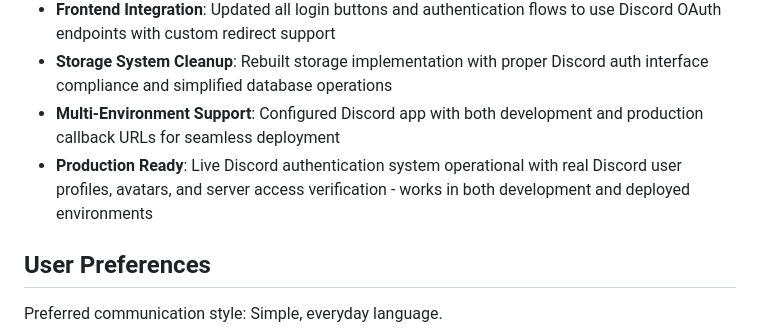
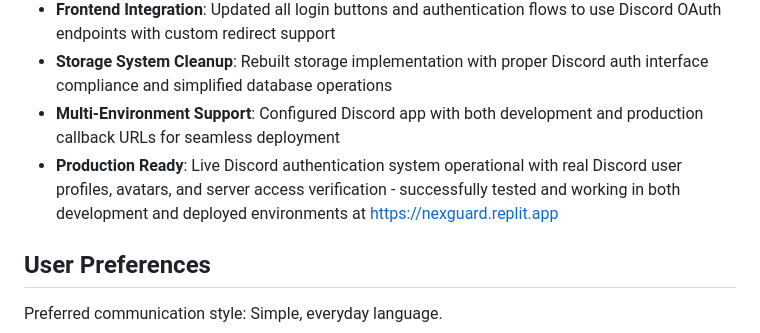
Before and after one commit to EhCorn4/NexGuard, a Markdown page: replit.md, the part around the change. Drawn GitHub-style.

Commit message:
Improve Discord authentication for multi-environment compatibility
Update Discord authentication flow to support custom redirect URLs and ensure functionality across development and production environments, including a live testing confirmation.

Replit-Commit-Author: Agent
Replit-Commit-Session-Id: 430d8cb9-b138-4431-bbf3-a10a8af5896a
Replit-Commit-Checkpoint-Type: full_checkpoint
Replit-Commit-Screenshot-Url: https://storage.googleapis.com/screenshot-production-us-central1/ed8c2fad-d762-4890-ab60-2ba13bfca210/430d8cb9-b138-4431-bbf3-a10a8af5896a/NHyJlsa

```diff
--- a/replit.md
+++ b/replit.md
@@ -13,7 +13,7 @@ NexGuard is a comprehensive Discord bot complemented by a professional website,
 - **Frontend Integration**: Updated all login buttons and authentication flows to use Discord OAuth endpoints with custom redirect support
 - **Storage System Cleanup**: Rebuilt storage implementation with proper Discord auth interface compliance and simplified database operations
 - **Multi-Environment Support**: Configured Discord app with both development and production callback URLs for seamless deployment
-- **Production Ready**: Live Discord authentication system operational with real Discord user profiles, avatars, and server access verification - works in both development and deployed environments
+- **Production Ready**: Live Discord authentication system operational with real Discord user profiles, avatars, and server access verification - successfully tested and working in both development and deployed environments at https://nexguard.replit.app
 
 ## User Preferences
 Preferred communication style: Simple, everyday language.
```
